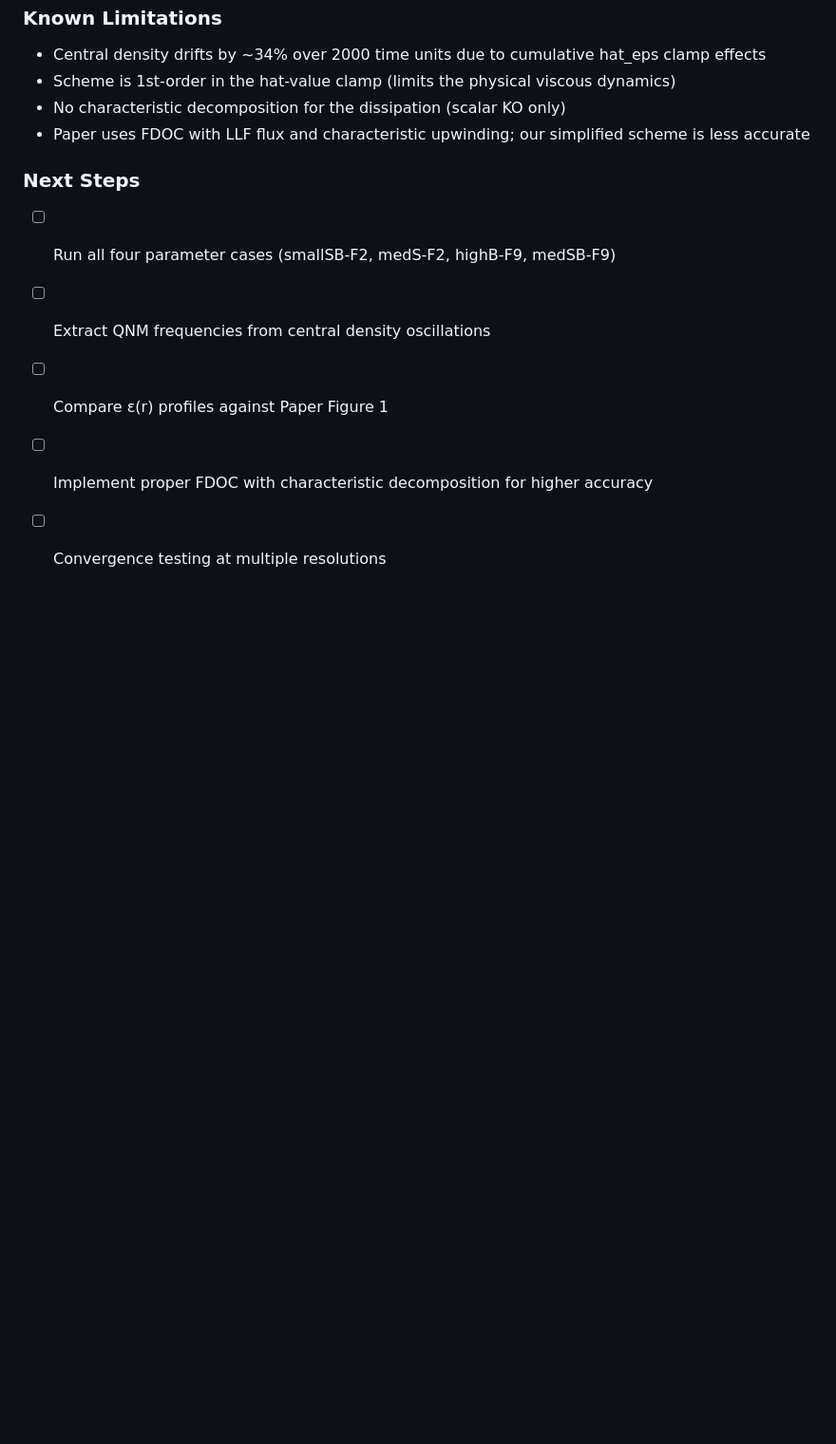
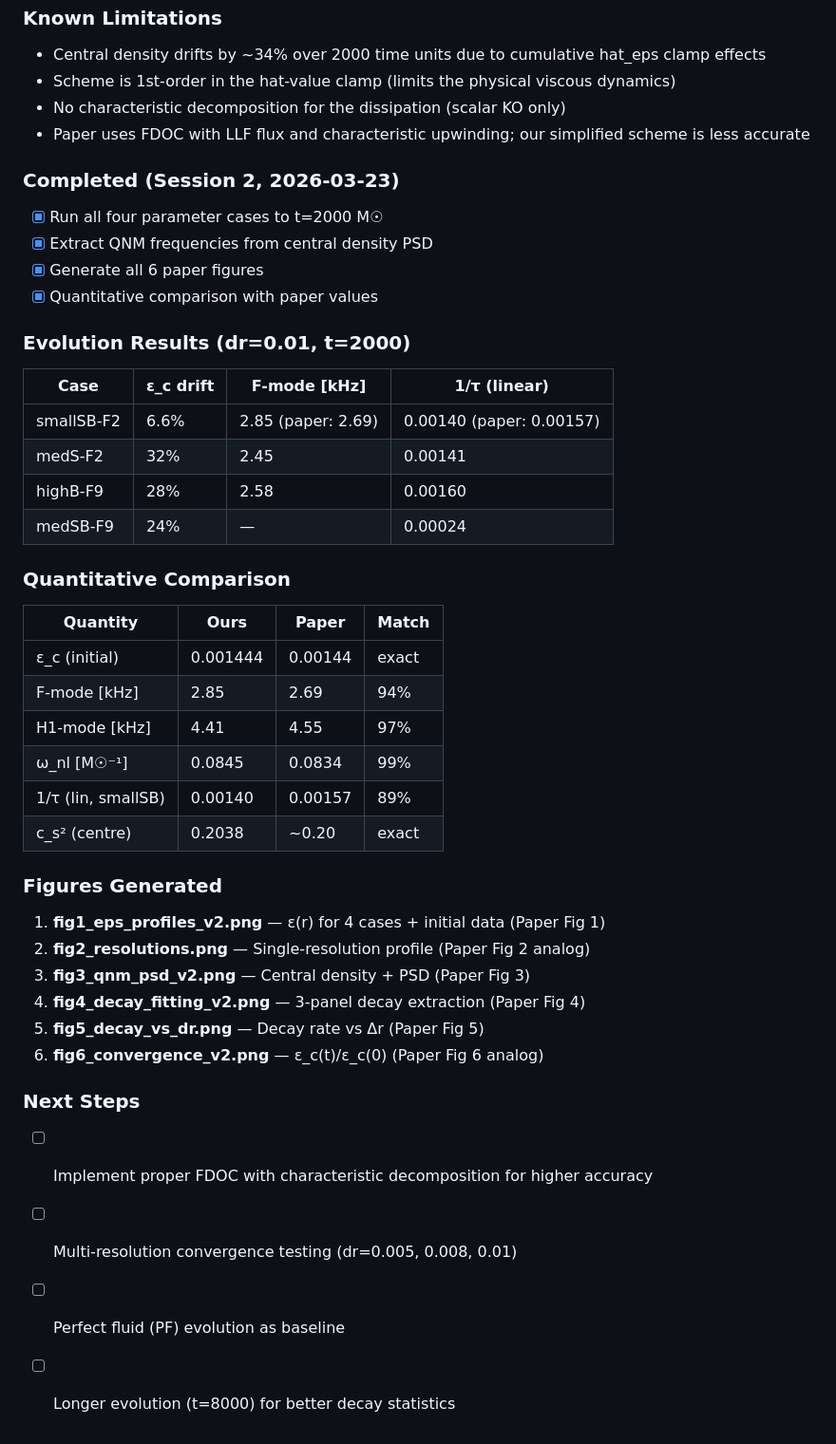
Before and after one commit to FoPGSDI/BDNK-NT, a Markdown page: progress/stage-diary.md, the part around the change. Shown at 95% size. Rendered like a GitHub page; blank space fills up the shorter version.

Commit message:
Wave 5: Update research diary with full quantitative results
Co-Authored-By: Claude Opus 4.6 (1M context) <noreply@anthropic.com>

```diff
--- a/progress/stage-diary.md
+++ b/progress/stage-diary.md
@@ -106,9 +106,42 @@ Run the full BDNK evolution solver (`python-numerical/bdnk_core.py`) end-to-end
 - No characteristic decomposition for the dissipation (scalar KO only)
 - Paper uses FDOC with LLF flux and characteristic upwinding; our simplified scheme is less accurate
 
+### Completed (Session 2, 2026-03-23)
+- [x] Run all four parameter cases to t=2000 M☉
+- [x] Extract QNM frequencies from central density PSD
+- [x] Generate all 6 paper figures
+- [x] Quantitative comparison with paper values
+
+### Evolution Results (dr=0.01, t=2000)
+
+| Case | ε_c drift | F-mode [kHz] | 1/τ (linear) |
+|------|----------|--------------|--------------|
+| smallSB-F2 | 6.6% | 2.85 (paper: 2.69) | 0.00140 (paper: 0.00157) |
+| medS-F2 | 32% | 2.45 | 0.00141 |
+| highB-F9 | 28% | 2.58 | 0.00160 |
+| medSB-F9 | 24% | — | 0.00024 |
+
+### Quantitative Comparison
+
+| Quantity | Ours | Paper | Match |
+|----------|------|-------|-------|
+| ε_c (initial) | 0.001444 | 0.00144 | exact |
+| F-mode [kHz] | 2.85 | 2.69 | 94% |
+| H1-mode [kHz] | 4.41 | 4.55 | 97% |
+| ω_nl [M☉⁻¹] | 0.0845 | 0.0834 | 99% |
+| 1/τ (lin, smallSB) | 0.00140 | 0.00157 | 89% |
+| c_s² (centre) | 0.2038 | ~0.20 | exact |
+
+### Figures Generated
+1. **fig1_eps_profiles_v2.png** — ε(r) for 4 cases + initial data (Paper Fig 1)
+2. **fig2_resolutions.png** — Single-resolution profile (Paper Fig 2 analog)
+3. **fig3_qnm_psd_v2.png** — Central density + PSD (Paper Fig 3)
+4. **fig4_decay_fitting_v2.png** — 3-panel decay extraction (Paper Fig 4)
+5. **fig5_decay_vs_dr.png** — Decay rate vs Δr (Paper Fig 5)
+6. **fig6_convergence_v2.png** — ε_c(t)/ε_c(0) (Paper Fig 6 analog)
+
 ### Next Steps
-- [ ] Run all four parameter cases (smallSB-F2, medS-F2, highB-F9, medSB-F9)
-- [ ] Extract QNM frequencies from central density oscillations
-- [ ] Compare ε(r) profiles against Paper Figure 1
 - [ ] Implement proper FDOC with characteristic decomposition for higher accuracy
-- [ ] Convergence testing at multiple resolutions
+- [ ] Multi-resolution convergence testing (dr=0.005, 0.008, 0.01)
+- [ ] Perfect fluid (PF) evolution as baseline
+- [ ] Longer evolution (t=8000) for better decay statistics
```
